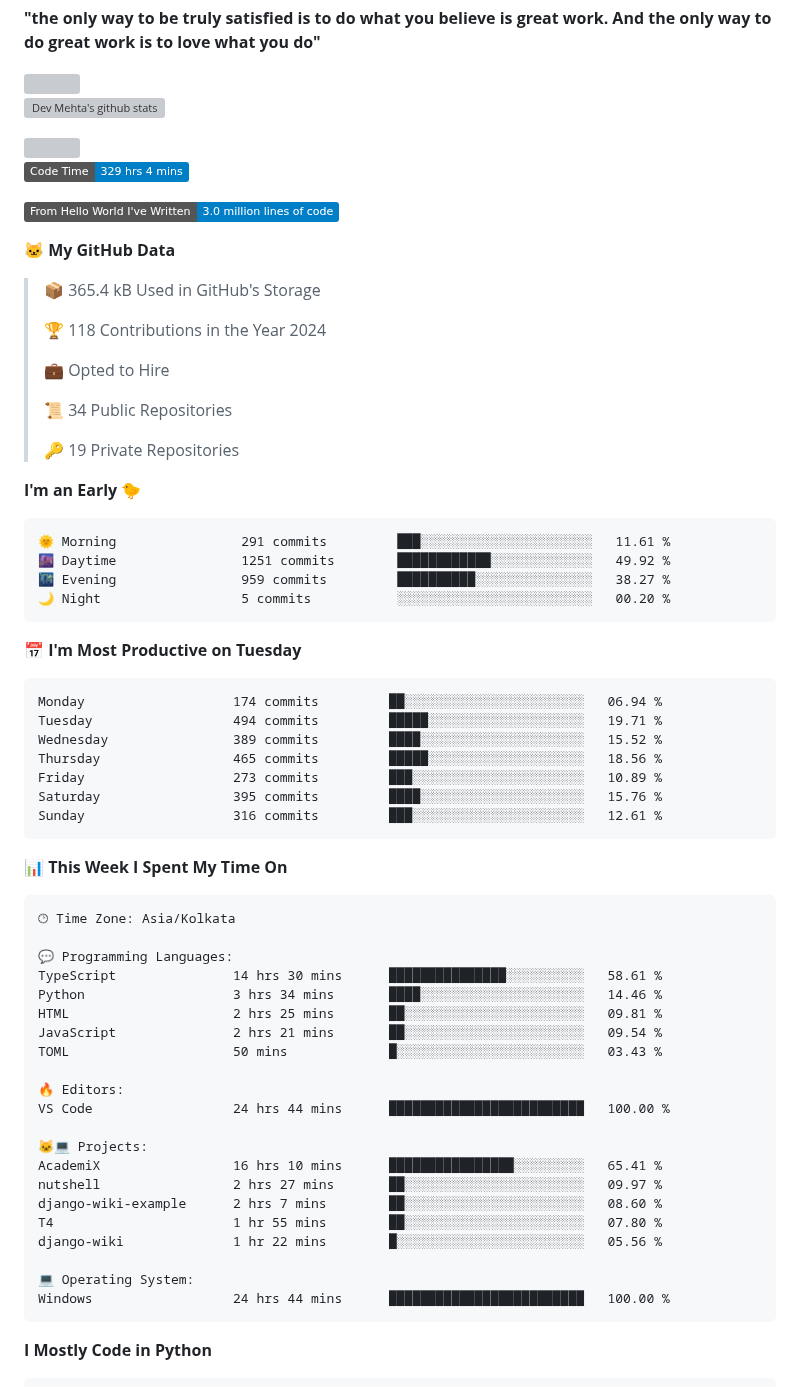
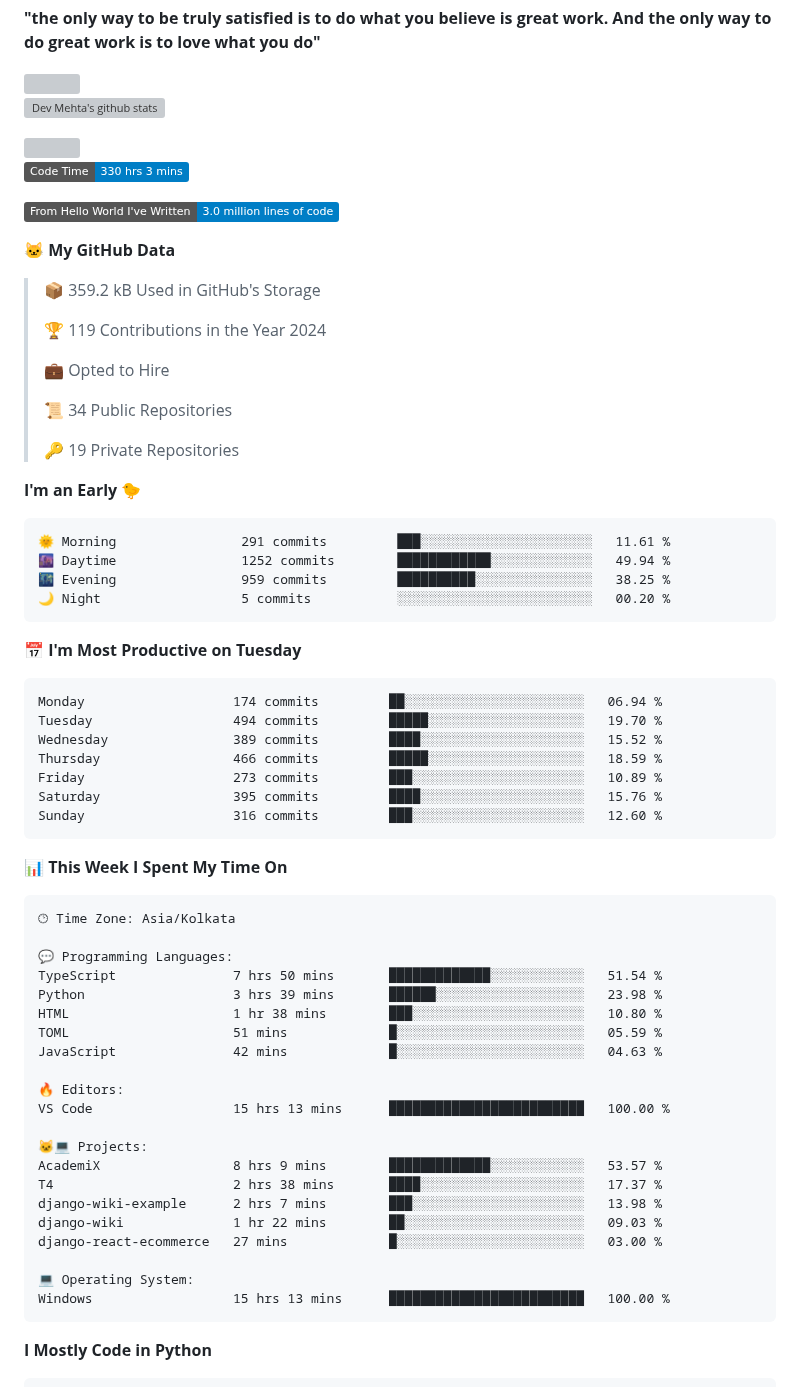
Before and after one commit to Dev-Mehta/Dev-Mehta, a Markdown page: README.md, the part around one of its changes. GitHub-like rendering; badges without logos; grey boxes are pictures that could not be loaded.

Commit message:
Updated with Dev Metrics

````diff
--- a/README.md
+++ b/README.md
@@ -10,15 +10,15 @@ A Full Stack Web Developer and Django Enthusiast
 <img src="https://komarev.com/ghpvc/?username=Dev-Mehta" />
 
 <!--START_SECTION:waka-->
-![Code Time](http://img.shields.io/badge/Code%20Time-329%20hrs%204%20mins-blue)
+![Code Time](http://img.shields.io/badge/Code%20Time-330%20hrs%203%20mins-blue)
 
 ![Lines of code](https://img.shields.io/badge/From%20Hello%20World%20I%27ve%20Written-3.0%20million%20lines%20of%20code-blue)
 
 **🐱 My GitHub Data**
 
-> 📦 365.4 kB Used in GitHub's Storage
+> 📦 359.2 kB Used in GitHub's Storage
  >
-> 🏆 118 Contributions in the Year 2024
+> 🏆 119 Contributions in the Year 2024
  >
 > 💼 Opted to Hire
  >
@@ -30,20 +30,20 @@ A Full Stack Web Developer and Django Enthusiast
 
 ```text
 🌞 Morning                291 commits         ███░░░░░░░░░░░░░░░░░░░░░░   11.61 %
-🌆 Daytime                1251 commits        ████████████░░░░░░░░░░░░░   49.92 %
-🌃 Evening                959 commits         ██████████░░░░░░░░░░░░░░░   38.27 %
+🌆 Daytime                1252 commits        ████████████░░░░░░░░░░░░░   49.94 %
+🌃 Evening                959 commits         ██████████░░░░░░░░░░░░░░░   38.25 %
 🌙 Night                  5 commits           ░░░░░░░░░░░░░░░░░░░░░░░░░   00.20 %
 ```
 📅 **I'm Most Productive on Tuesday**
 
 ```text
 Monday                   174 commits         ██░░░░░░░░░░░░░░░░░░░░░░░   06.94 %
-Tuesday                  494 commits         █████░░░░░░░░░░░░░░░░░░░░   19.71 %
+Tuesday                  494 commits         █████░░░░░░░░░░░░░░░░░░░░   19.70 %
 Wednesday                389 commits         ████░░░░░░░░░░░░░░░░░░░░░   15.52 %
-Thursday                 465 commits         █████░░░░░░░░░░░░░░░░░░░░   18.56 %
+Thursday                 466 commits         █████░░░░░░░░░░░░░░░░░░░░   18.59 %
 Friday                   273 commits         ███░░░░░░░░░░░░░░░░░░░░░░   10.89 %
 Saturday                 395 commits         ████░░░░░░░░░░░░░░░░░░░░░   15.76 %
-Sunday                   316 commits         ███░░░░░░░░░░░░░░░░░░░░░░   12.61 %
+Sunday                   316 commits         ███░░░░░░░░░░░░░░░░░░░░░░   12.60 %
 ```
 
 
@@ -53,24 +53,24 @@ Sunday                   316 commits         ███░░░░░░░░
 🕑︎ Time Zone: Asia/Kolkata
 
 💬 Programming Languages:
-TypeScript               14 hrs 30 mins      ███████████████░░░░░░░░░░   58.61 %
-Python                   3 hrs 34 mins       ████░░░░░░░░░░░░░░░░░░░░░   14.46 %
-HTML                     2 hrs 25 mins       ██░░░░░░░░░░░░░░░░░░░░░░░   09.81 %
-JavaScript               2 hrs 21 mins       ██░░░░░░░░░░░░░░░░░░░░░░░   09.54 %
-TOML                     50 mins             █░░░░░░░░░░░░░░░░░░░░░░░░   03.43 %
+TypeScript               7 hrs 50 mins       █████████████░░░░░░░░░░░░   51.54 %
+Python                   3 hrs 39 mins       ██████░░░░░░░░░░░░░░░░░░░   23.98 %
+HTML                     1 hr 38 mins        ███░░░░░░░░░░░░░░░░░░░░░░   10.80 %
+TOML                     51 mins             █░░░░░░░░░░░░░░░░░░░░░░░░   05.59 %
+JavaScript               42 mins             █░░░░░░░░░░░░░░░░░░░░░░░░   04.63 %
 
 🔥 Editors:
-VS Code                  24 hrs 44 mins      █████████████████████████   100.00 %
+VS Code                  15 hrs 13 mins      █████████████████████████   100.00 %
 
 🐱‍💻 Projects:
-AcademiX                 16 hrs 10 mins      ████████████████░░░░░░░░░   65.41 %
-nutshell                 2 hrs 27 mins       ██░░░░░░░░░░░░░░░░░░░░░░░   09.97 %
-django-wiki-example      2 hrs 7 mins        ██░░░░░░░░░░░░░░░░░░░░░░░   08.60 %
-T4                       1 hr 55 mins        ██░░░░░░░░░░░░░░░░░░░░░░░   07.80 %
-django-wiki              1 hr 22 mins        █░░░░░░░░░░░░░░░░░░░░░░░░   05.56 %
+AcademiX                 8 hrs 9 mins        █████████████░░░░░░░░░░░░   53.57 %
+T4                       2 hrs 38 mins       ████░░░░░░░░░░░░░░░░░░░░░   17.37 %
+django-wiki-example      2 hrs 7 mins        ███░░░░░░░░░░░░░░░░░░░░░░   13.98 %
+django-wiki              1 hr 22 mins        ██░░░░░░░░░░░░░░░░░░░░░░░   09.03 %
+django-react-ecommerce   27 mins             █░░░░░░░░░░░░░░░░░░░░░░░░   03.00 %
 
 💻 Operating System:
-Windows                  24 hrs 44 mins      █████████████████████████   100.00 %
+Windows                  15 hrs 13 mins      █████████████████████████   100.00 %
 ```
 
 **I Mostly Code in Python**
````
Also changed, not shown: other parts of README.md (+1 -1 lines), assets/bar_graph.png.
